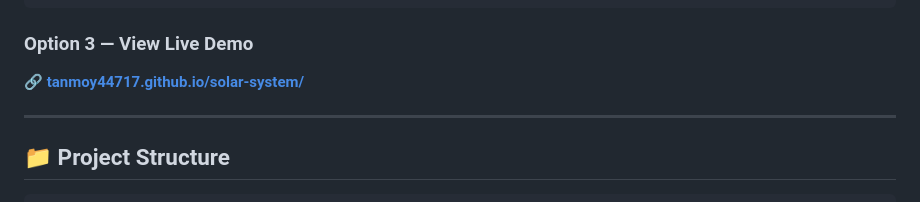
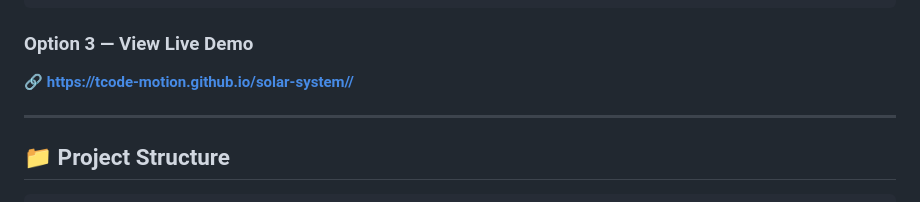
Before and after one commit to Tcode-Motion/solar-system, a Markdown page: README.md, the part around the change. Rendered like a GitHub page.

````diff
--- a/README.md
+++ b/README.md
@@ -119,7 +119,7 @@ open index.html
 ```
 
 ### Option 3 — View Live Demo
-🔗 **[tanmoy44717.github.io/solar-system/](https://tcode-motion.github.io/solar-system/)**
+🔗 **[https://tcode-motion.github.io/solar-system//](https://tcode-motion.github.io/solar-system/)**
 
 ---
 
````
